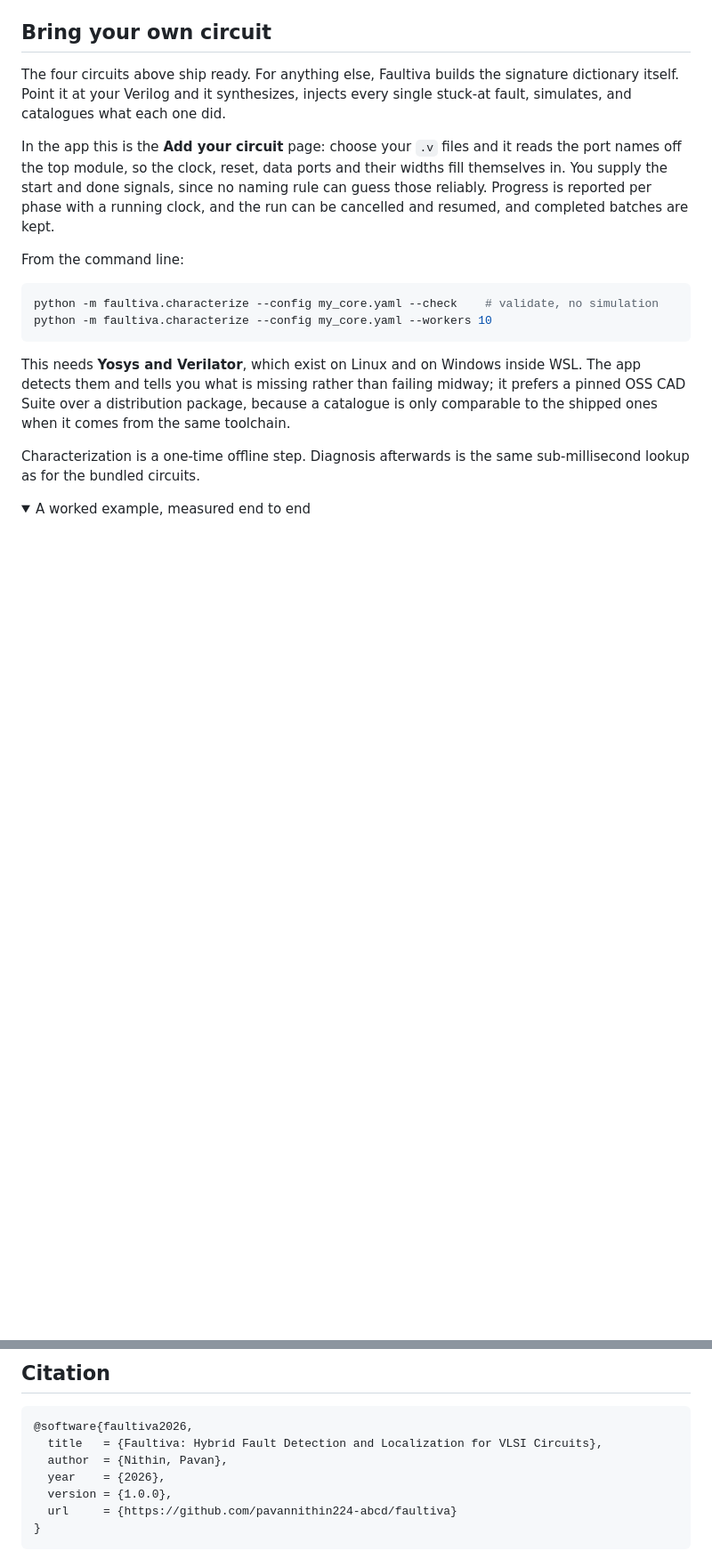
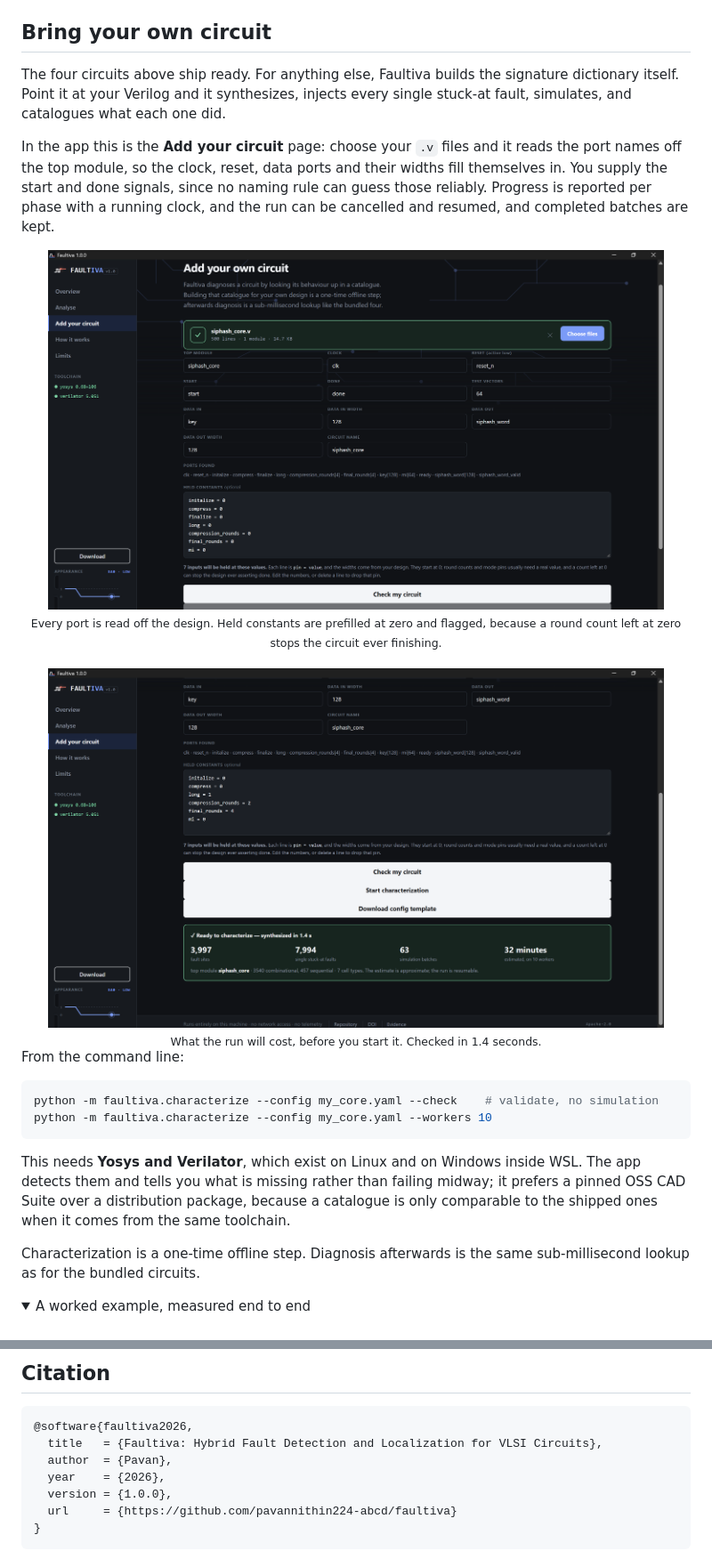
Before and after one commit to pavannithin224-abcd/faultiva, a Markdown page: README.md, 2 parts joined by grey strips. Shown at 89% size. GitHub-like rendering; pictures changed too: docs/app-addcircuit.png (added), docs/app-preflight.png (added); folded sections open; blank space fills up the shorter version.

````diff
--- a/README.md
+++ b/README.md
@@ -117,6 +127,16 @@ port names off the top module, so the clock, reset, data ports and their widths
 themselves in. You supply the start and done signals, since no naming rule can guess those
 reliably. Progress is reported per phase with a running clock, and the run can be cancelled
 and resumed, and completed batches are kept.
+
+<div align="center">
+<img src="docs/app-addcircuit.png" alt="Adding a circuit: siphash_core.v is read and every port listed, with clock, reset, data ports and widths filled in from the design." width="92%">
+<br>
+<sub>Every port is read off the design. Held constants are prefilled at zero and flagged, because a round count left at zero stops the circuit ever finishing.</sub>
+<br><br>
+<img src="docs/app-preflight.png" alt="Preflight on siphash_core: 3,997 fault sites, 7,994 single stuck-at faults, 63 simulation batches, estimated 32 minutes on 10 workers." width="92%">
+<br>
+<sub>What the run will cost, before you start it. Checked in 1.4 seconds.</sub>
+</div>
 
 From the command line:
 
@@ -258,7 +278,7 @@ The interesting property is what happens when localization is ambiguous: the can
 ```bibtex
 @software{faultiva2026,
   title   = {Faultiva: Hybrid Fault Detection and Localization for VLSI Circuits},
-  author  = {Nithin, Pavan},
+  author  = {Pavan},
   year    = {2026},
   version = {1.0.0},
   url     = {https://github.com/pavannithin224-abcd/faultiva}
````
Also changed, not shown: other parts of README.md (+11 -1 lines), docs/app-analyse.png (added), docs/app-overview.png (added), 2 other files.
